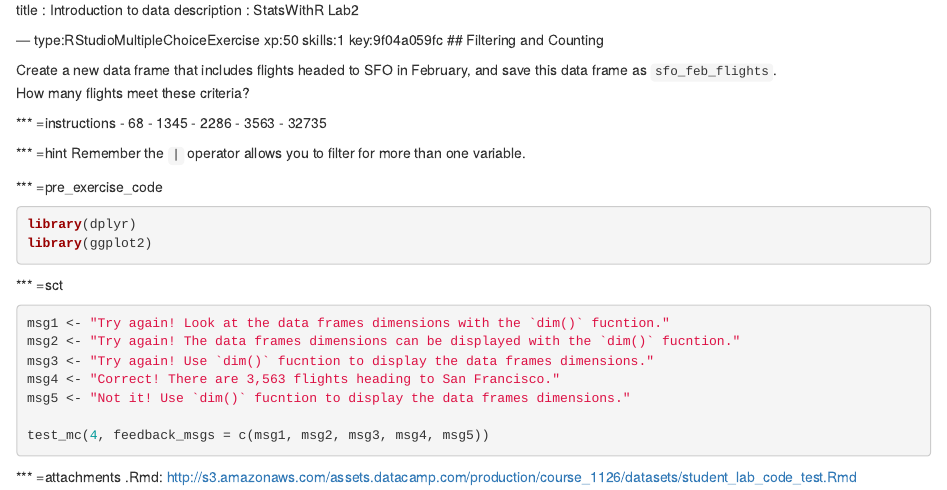
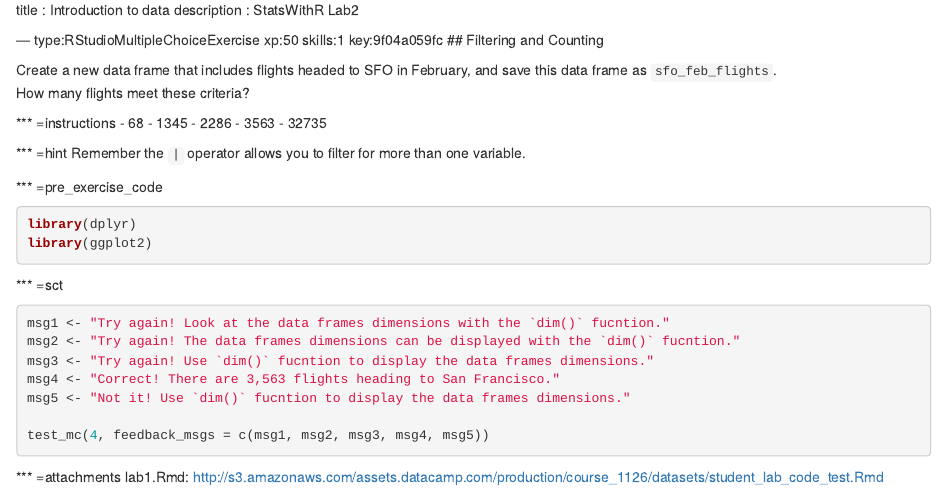
Before and after one commit to cam-martin/RStudio-test, an R Markdown document (chapter1.Rmd): the page in a window 1100 px wide, from its top. Rendered offline with R 4.5, knitr and Pandoc, with nearby package versions.

Commit message:
Update chapter1.Rmd

````diff
--- a/chapter1.Rmd
+++ b/chapter1.Rmd
@@ -36,4 +36,4 @@ msg5 <- "Not it! Use `dim()` fucntion to display the data frames dimensions."
 test_mc(4, feedback_msgs = c(msg1, msg2, msg3, msg4, msg5))
 ```
 *** =attachments
-.Rmd: http://s3.amazonaws.com/assets.datacamp.com/production/course_1126/datasets/student_lab_code_test.Rmd
+lab1.Rmd: http://s3.amazonaws.com/assets.datacamp.com/production/course_1126/datasets/student_lab_code_test.Rmd
````
